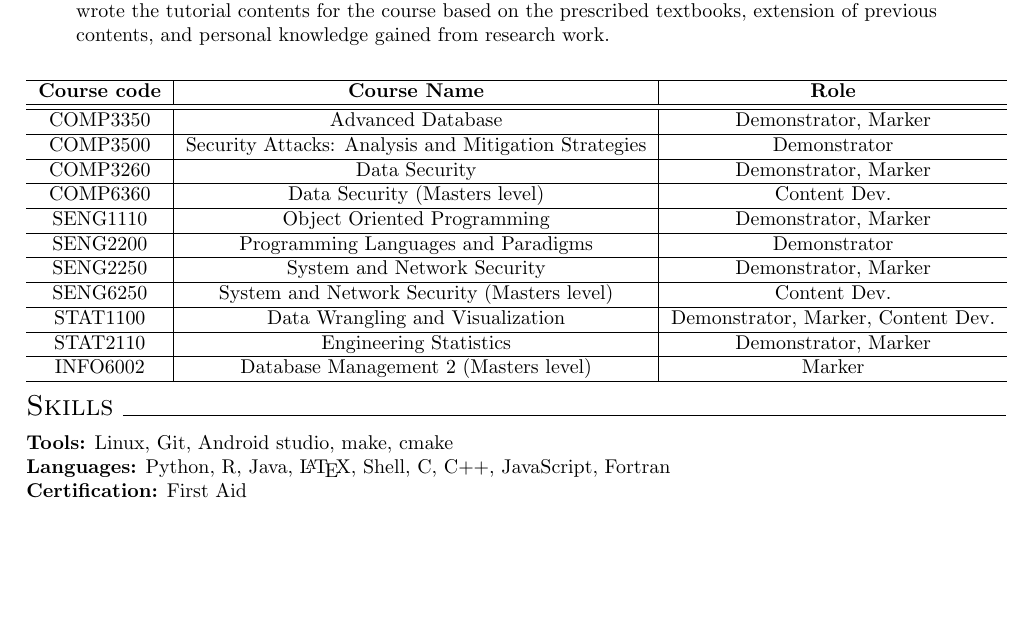
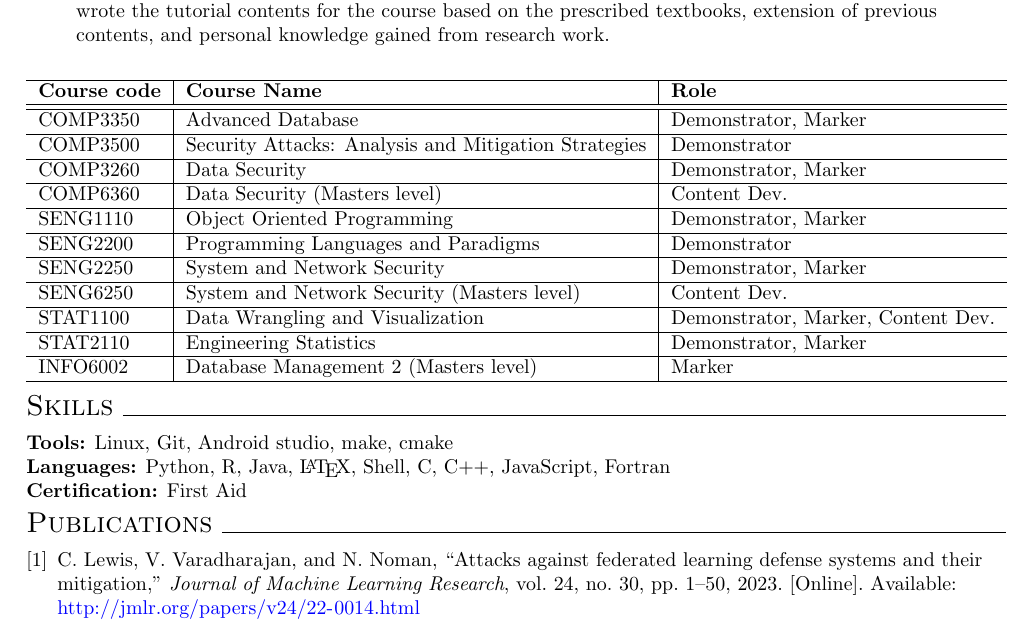
Before and after one commit to codymlewis/codymlewis.github.io, a LaTeX CV (resume/resume.tex, which reads resume/myresume.cls, resume/publications.bib): part of the page, cut so that both start at the same text, the shorter picture padded with empty space. Compiled offline with pdfLaTeX.

Commit message:
Update resume with publication

```diff
--- a/resume/myresume.cls
+++ b/resume/myresume.cls
@@ -12,6 +12,9 @@
 \RequirePackage{booktabs}
 \RequirePackage{tabularx}
 \RequirePackage{hyperref}
+
+\RequirePackage{etoolbox}
+\patchcmd{\thebibliography}{\section*{\refname}}{}{}{}
 
 \hypersetup{
     colorlinks = true,
--- /dev/null
+++ b/resume/publications.bib
@@ -0,0 +1,4 @@
+@article{lewis2023attacks,
+  author  = {Cody Lewis and Vijay Varadharajan and Nasimul Noman},
+  title   = {Attacks against Federated Learning Defense Systems and their Mitigation},
+  journal = {Journal of Machine Learning Research},
@@ -0,0 +9,2 @@
+  url     = {http://jmlr.org/papers/v24/22-0014.html}
+}
--- a/resume/resume.tex
+++ b/resume/resume.tex
@@ -31,7 +31,7 @@
                         contents, and personal knowledge gained from research work.
             \end{itemize}
         \begin{center}
-        \begin{tabular}{ c | c | c }
+        \begin{tabular}{ l | l | l }
                 \hline
                 \textbf{Course code} & \textbf{Course Name} &
                 \textbf{Role} \\
@@ -68,3 +68,4 @@
         \skill{Certification}{First Aid}
 
 
+    \sectionpart{Publications}
```
Also changed, not shown: resume.pdf, resume/makefile, resume/publications.bib (4 more changed lines), resume/resume.tex (5 more changed lines), 1 other file.
